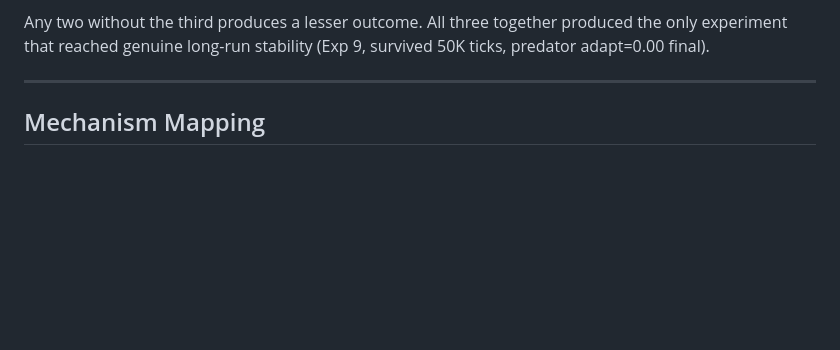
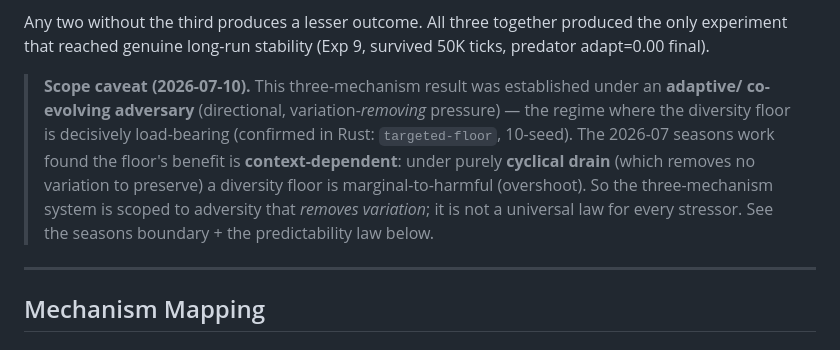
Before and after one commit to Nightmarejam/constella-framework, a Markdown page: docs/governance/alife_evidence_mapping.md, the part around the change. GitHub-like rendering; blank space fills up the shorter version.

Commit message:
Evidence bridge: scope caveat on the three-mechanism system (context-dependence) (#66)
Adds a scope caveat to the Core Finding: the three-mechanism system was established under an
adaptive/co-evolving adversary (variation-removing pressure) where the diversity floor is load-bearing;
the seasons work found it's context-dependent -- marginal/harmful under purely cyclical drain (which
removes no variation to preserve). So the result is scoped to adversity that removes variation, not a
universal law. Documentation only; polish pass. Passes markdownlint.

Co-authored-by: Claude Opus 4.8 <noreply@anthropic.com>

```diff
--- a/docs/governance/alife_evidence_mapping.md
+++ b/docs/governance/alife_evidence_mapping.md
@@ -43,6 +43,14 @@ identified three interlocking requirements:
 Any two without the third produces a lesser outcome. All three
 together produced the only experiment that reached genuine long-run
 stability (Exp 9, survived 50K ticks, predator adapt=0.00 final).
+
+> **Scope caveat (2026-07-10).** This three-mechanism result was established under an **adaptive/
+> co-evolving adversary** (directional, variation-*removing* pressure) — the regime where the
+> diversity floor is decisively load-bearing (confirmed in Rust: `targeted-floor`, 10-seed). The 2026-07
+> seasons work found the floor's benefit is **context-dependent**: under purely **cyclical drain** (which
+> removes no variation to preserve) a diversity floor is marginal-to-harmful (overshoot). So the
+> three-mechanism system is scoped to adversity that *removes variation*; it is not a universal law for
+> every stressor. See the seasons boundary + the predictability law below.
 
 ---
 
```
